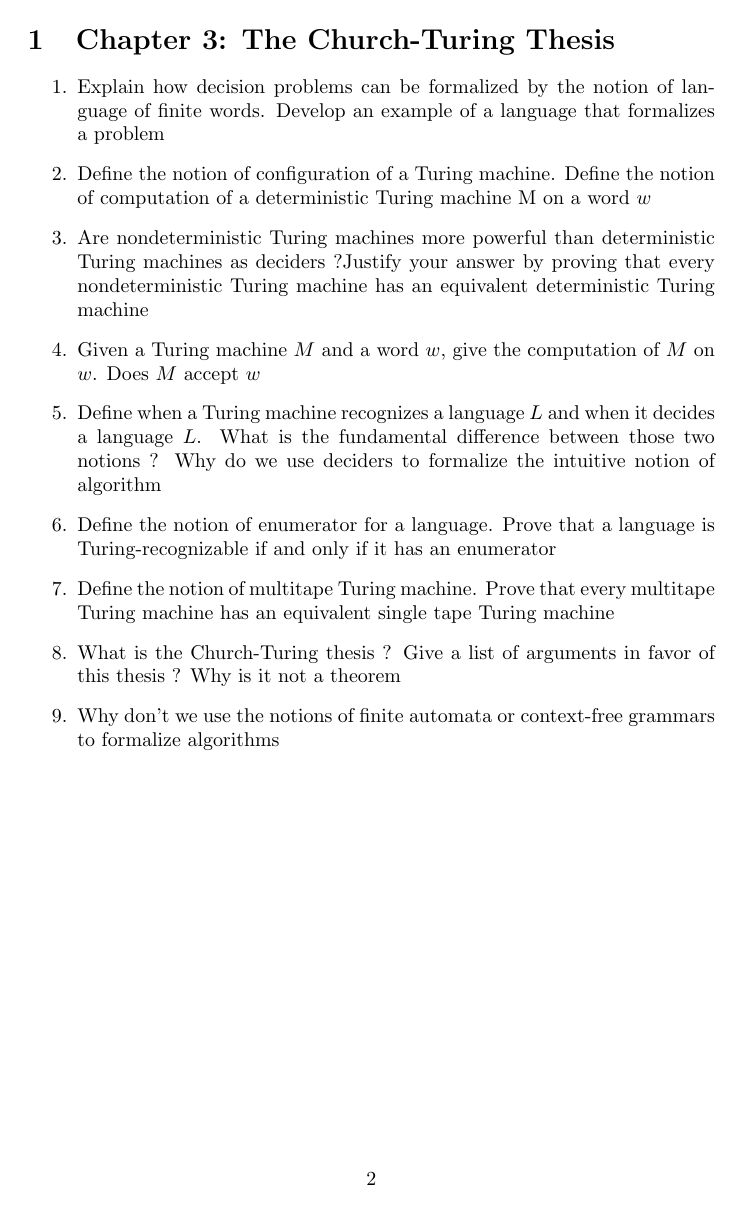
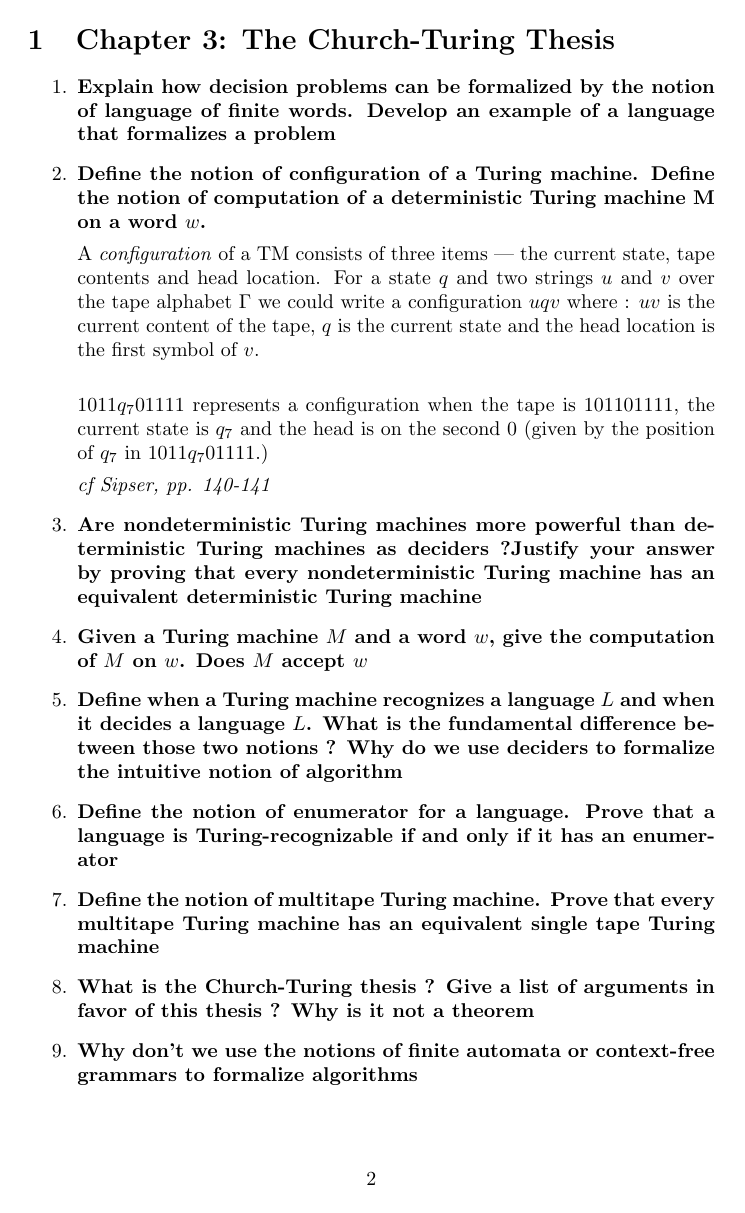
Before and after one commit to renatocribeiro/INFOF408---Q-A, a LaTeX document (main.tex): page 2 of 8. The pictures show the PDF file main.pdf that the author committed with the source.

Commit message:
[updt] first commit

```diff
--- a/main.tex
+++ b/main.tex
@@ -21,20 +25,18 @@
 
 \begin{enumerate}
 
-\item Explain how decision problems can be formalized by the notion of language of finite words. Develop an example of a language that formalizes a problem
+\item \textbf{Explain how decision problems can be formalized by the notion of language of finite words. Develop an example of a language that formalizes a problem}
 
-\item Define the notion of configuration of a Turing machine. Define the notion of computation of a deterministic Turing machine M on a word $w$
+\item \textbf{Define the notion of configuration of a Turing machine. Define the notion of computation of a deterministic Turing machine M on a word $w$.}
 
-\item Are nondeterministic Turing machines more powerful than deterministic Turing machines as deciders ?Justify your answer by proving that every nondeterministic Turing machine has an equivalent deterministic Turing machine
+%Renato - 25/12
+%NOT FINISHED
 
-\item Given a Turing machine $M$ and a word $w$, give the computation of $M$ on $w$. Does $M$ accept $w$
 
-\item Define when a Turing machine recognizes a language $L$ and when it decides a language $L$. What is the fundamental difference between those two notions ? Why do we use deciders to formalize the intuitive notion of algorithm
+A \emph{configuration} of a TM consists of three items --- the current state, tape contents and head location. For a state $q$ and two strings $u$ and $v$ over the tape alphabet $\Gamma$ we could write a configuration $uqv$ where : $uv$ is the current content of the tape, $q$ is the current state and the head location is the first symbol of $v$.\\
 
-\item Define the notion of enumerator for a language. Prove that a language is Turing-recognizable if and only if it has an enumerator
+$1011q_701111$ represents a configuration when the tape is $101101111$, the current state is $q_7$ and the head is on the second $0$ (given by the position of $q_7$ in $1011q_701111$.)
 
-\item Define the notion of multitape Turing machine. Prove that every multitape Turing machine has an equivalent single tape Turing machine
+\emph{cf Sipser, pp. 140-141}
 
-\item What is the Church-Turing thesis ? Give a list of arguments in favor of this thesis ? Why is it not a theorem
 
-\item Why don’t we use the notions of finite automata or context-free grammars to formalize algorithms
@@ -46,17 +63,17 @@
 \section{Chapter 4: Decidability}
 
 \begin{enumerate}
-\item Why is the set of Turing machines countable
+\item \textbf{Why is the set of Turing machines countable}
 
-\item Prove that the set of subsets of an infinite countable set is not countable
+\item \textbf{Prove that the set of subsets of an infinite countable set is not countable}
 
-\item Prove that the language $L_0 = \{ w_i | w_i \notin L(M_i)$ is not Turing recognizable
+\item \textbf{Prove that the language $L_0 = \{ w_i | w_i \notin L(M_i)$ is not Turing recognizable}
 
-\item Prove that the language $A_{TM} = \{(M, w) | M \text{ is a TM and } M \text{ accepts } w\}$ is undecidable
+\item \textbf{Prove that the language $A_{TM} = \{(M, w) | M \text{ is a TM and } M \text{ accepts } w\}$ is undecidable}
 
-\item Explain why proving $A_TM$ undecidable establishes that R $\neq$ RE
+\item \textbf{Explain why proving $A_TM$ undecidable establishes that R $\neq$ RE}
 
-\item Prove that a language A $\in$ R iff A is Turing-recognizable and co-Turing-recognizable
+\item \textbf{Prove that a language A $\in$ R iff A is Turing-recognizable and co-Turing-recognizable}
 
 \end{enumerate}
 
@@ -64,16 +81,16 @@
 \section{Chapter 5: Reducibility}
 
 \begin{enumerate}{}
-\item Explain the technique of "the reduction" with the proof that $\text{HALT}_\text{TM} = \{(M, w) | M \text{ is a TM and } M \text{ halts on } w\}$ is undecidable
+\item \textbf{Explain the technique of "the reduction" with the proof that $\text{HALT}_\text{TM} = \{(M, w) | M \text{ is a TM and } M \text{ halts on } w\}$ is undecidable}
 
-\item Explain the technique of "the reduction" with the proof that $\text{REGULAR}_\text{TM} = \{(M) | M \text{ is a TM and } L(M) \text{ is a regular language } \}$ is undecidable
+\item \textbf{Explain the technique of "the reduction" with the proof that $\text{REGULAR}_\text{TM} = \{(M) | M \text{ is a TM and } L(M) \text{ is a regular language } \}$ is undecidable}
 
-\item Let $A_\text{LBA} = \{(B, w) | B \text{ is a linear bounded automate and } B \text{ accepts } w \}$, explain why this language is decidable
+\item \textbf{Let $A_\text{LBA} = \{(B, w) | B \text{ is a linear bounded automate and } B \text{ accepts } w \}$, explain why this language is decidable}
 
-\item State Rice’s Theorem and prove it. Give two problems that can be proved
-undecidable by applying Rice’s Theorem
+\item \textbf{State Rice’s Theorem and prove it. Give two problems that can be proved
+undecidable by applying Rice’s Theorem}
 
-\item Define the notion of "reduction function" $f : \sum^{*} \rightarrow \sum^{*}$ from a problem $A$ to a problem $B$ and prove the following theorem: "If $A \leq B$ and $B$ is decidable then $A$ is decidable" where $A \leq B$ reads "A is reducible to B"
+\item \textbf{Define the notion of "reduction function" $f : \sum^{*} \rightarrow \sum^{*}$ from a problem $A$ to a problem $B$ and prove the following theorem: "If $A \leq B$ and $B$ is decidable then $A$ is decidable" where $A \leq B$ reads "A is reducible to B"}
 
 \end{enumerate}{}
 
@@ -83,41 +100,41 @@ undecidable by applying Rice’s Theorem
 
 \begin{enumerate}{}
 
-\item Define the notion of time complexity \text{TIME}(f (n)). Explain why we can say that this is a worst-case measure of complexity ? Why do we use big $O$ notation when we reason on the time complexity of a Turing machine
+\item \textbf{Define the notion of time complexity \text{TIME}(f (n)). Explain why we can say that this is a worst-case measure of complexity ? Why do we use big $O$ notation when we reason on the time complexity of a Turing machine}
 
-\item Define the big $O$ notation and the small $o$ notation. Give examples and explain the relation that exists between those two notions
+\item \textbf{Define the big $O$ notation and the small $o$ notation. Give examples and explain the relation that exists between those two notions}
 
-\item Why are deterministic polynomial time Turing machines suitable to study the class $P$
+\item \textbf{Why are deterministic polynomial time Turing machines suitable to study the class $P$}
 
-\item Define the running time of a Turing machine that is a decider. If $M$ is a nondeterministic machine that decides the language $L$ in $O(t(n))$, how can we bound the running time of a deterministic Turing machine that decides $L$
+\item \textbf{Define the running time of a Turing machine that is a decider. If $M$ is a nondeterministic machine that decides the language $L$ in $O(t(n))$, how can we bound the running time of a deterministic Turing machine that decides $L$}
 
-\item Define the class $P$ and explain why it is an important complexity class
+\item \textbf{Define the class $P$ and explain why it is an important complexity class}
 
-\item Given two examples of problems and their natural encodings. Suggest other encodings that are not reasonable and explain why
+\item \textbf{Given two examples of problems and their natural encodings. Suggest other encodings that are not reasonable and explain why}
 
-\item Give an example of a problem which is in NP and prove its membership NP using the notion of certificate
+\item \textbf{Give an example of a problem which is in NP and prove its membership NP using the notion of certificate}
 
-\item We have given two definitions of the class NP. One uses ”certificates” and one uses nondeterministic Turing machines. Recall the two definitions and prove that they are equivalent
+\item \textbf{We have given two definitions of the class NP. One uses ”certificates” and one uses nondeterministic Turing machines. Recall the two definitions and prove that they are equivalent}
 
-\item Explain why NP $\subseteq$ ExpTime
+\item \textbf{Explain why NP $\subseteq$ ExpTime}
 
-\item Define the notion of NP complete problem and explain why this notion is important
+\item \textbf{Define the notion of NP complete problem and explain why this notion is important}
 
-\item Define the notion of "polynomial time mapping reducible". Show that if $A$ is polynomial time reducible to $B$ and $B \in P$ then $A \in P$
+\item \textbf{Define the notion of "polynomial time mapping reducible". Show that if $A$ is polynomial time reducible to $B$ and $B \in P$ then $A \in P$}
 
-\item Prove that 3SAT is polynomial time reducible to CLIQUE
+\item \textbf{Prove that 3SAT is polynomial time reducible to CLIQUE}
 
-\item Prove the following two statements: ($i$) if $B \in$ NP-Complete and $B \in$ P, then P = NP, ($ii$) if $B \in$ NP-Complete and $B \leq_{P} C$, and $C \in$ NP then C is NP-Complete
+\item \textbf{Prove the following two statements: ($i$) if $B \in$ NP-Complete and $B \in$ P, then P = NP, ($ii$) if $B \in$ NP-Complete and $B \leq_{P} C$, and $C \in$ NP then C is NP-Complete}
 
-\item Give the main constructions and arguments underlying the proof of the Cook-Levin Theorem that establishes that SAT is NP-Complete
+\item \textbf{Give the main constructions and arguments underlying the proof of the Cook-Levin Theorem that establishes that SAT is NP-Complete}
 
-\item Prove that 3SAT $\leq_P$ VERTEX-COVER
+\item \textbf{Prove that 3SAT $\leq_P$ VERTEX-COVER}
 
-\item Define the HAMILTONIAN-PATH problem and prove it is NP-complete
+\item \textbf{Define the HAMILTONIAN-PATH problem and prove it is NP-complete}
 
-\item Give a dynamic programming algorithm for the PARTITION problem and explain why it does not imply P = NP
+\item \textbf{Give a dynamic programming algorithm for the PARTITION problem and explain why it does not imply P = NP}
 
-\item Give a dynamic programming algorithm for the SUBSET-SUM problem and explain why it does not imply P = NP
+\item \textbf{Give a dynamic programming algorithm for the SUBSET-SUM problem and explain why it does not imply P = NP}
 
 \end{enumerate}
 
@@ -125,28 +142,28 @@ undecidable by applying Rice’s Theorem
 \section{Chapter 8: Space Complexity}
 
 \begin{enumerate}{}
-\item Define the notion of space complexity. Illustrate the difference between time complexity and space complexity by showing an example of problem that can be solved in $O(t(n))$ space but we believe cannot be solved in $O(t(n))$ time
+\item \textbf{Define the notion of space complexity. Illustrate the difference between time complexity and space complexity by showing an example of problem that can be solved in $O(t(n))$ space but we believe cannot be solved in $O(t(n))$ time}
 
-\item If a language $L \in \text{SPACE}(O(t(n))$ with $t(n) \geq n$, what can we say about
+\item \textbf{If a language $L \in \text{SPACE}(O(t(n))$ with $t(n) \geq n$, what can we say about}
 the time complexity of $L$
 
-\item State and prove Savitch’s theorem
+\item \textbf{State and prove Savitch’s theorem}
 
-\item Define the classes PSPACE, NPSPACE, coPSPACE and coNPSPACE. Explain why all those classes are equal
+\item \textbf{Define the classes PSPACE, NPSPACE, coPSPACE and coNPSPACE. Explain why all those classes are equal}
 
-\item Define the notion of PSPACE-Completness and give two examples of problems that are PSPACE-Complete
+\item \textbf{Define the notion of PSPACE-Completness and give two examples of problems that are PSPACE-Complete}
 
-\item Explain why TQBF can be solved in polynomial space
+\item \textbf{Explain why TQBF can be solved in polynomial space}
 
-\item Give the main arguments and constructions underlying the proof that TQBF is PSPACE-Complete. Explain why the proof of Cook-Levin theorem cannot be applied directly to show that TQBF is PSPACE-Complete
+\item \textbf{Give the main arguments and constructions underlying the proof that TQBF is PSPACE-Complete. Explain why the proof of Cook-Levin theorem cannot be applied directly to show that TQBF is PSPACE-Complete}
 
-\item Prove that Generalized Geography is PSPACE-Complete
+\item \textbf{Prove that Generalized Geography is PSPACE-Complete}
 
-\item Define the class L and NL. In those definitions we use Turing machines with a read only input tape and read/write working tape, explain why
+\item \textbf{Define the class L and NL. In those definitions we use Turing machines with a read only input tape and read/write working tape, explain why}
 
-\item Explain why PATH is in NL, and why we believe that it is not in L
+\item \textbf{Explain why PATH is in NL, and why we believe that it is not in L}
 
-\item Explain how we can bound the time complexity of a Turing machine which decides a language in L
+\item \textbf{Explain how we can bound the time complexity of a Turing machine which decides a language in L}
 
 \end{enumerate}
 
@@ -155,13 +172,13 @@ the time complexity of $L$
 
 \begin{enumerate}{}
 
-\item Define the notion of space constructible function $f \text{ : } \mathbb{N} \rightarrow \mathbb{N}$. Give an example of such a function and explain why it is so
+\item \textbf{Define the notion of space constructible function $f \text{ : } \mathbb{N} \rightarrow \mathbb{N}$. Give an example of such a function and explain why it is so}
 
-\item Knowing that the equivalence between extended regular expressions is ExpSpace-Complete, show by applying the space hierarchy theorem that this problem can not be solved in deterministic polynomial time, nor in nondeterministic polynomial time
+\item \textbf{Knowing that the equivalence between extended regular expressions is ExpSpace-Complete, show by applying the space hierarchy theorem that this problem can not be solved in deterministic polynomial time, nor in nondeterministic polynomial time}
 
-\item Define the notion of Turing machine with oracle. Define the set of lan guages that can be solved in $\text{P}^\text{SAT}$ , define a language that belongs to this set and which is not believed to be in NP (explain why)
+\item \textbf{Define the notion of Turing machine with oracle. Define the set of lan guages that can be solved in $\text{P}^\text{SAT}$ , define a language that belongs to this set and which is not believed to be in NP (explain why)}
 
-\item What do we know about the relations between the complexity classes P, NP, PSPACE, EXPTIME, and EXPSPACE? Explain
+\item \textbf{What do we know about the relations between the complexity classes P, NP, PSPACE, EXPTIME, and EXPSPACE? Explain}
 
 
 \end{enumerate}
```
Also changed, not shown: main.pdf, main.tex (19 more changed lines).
